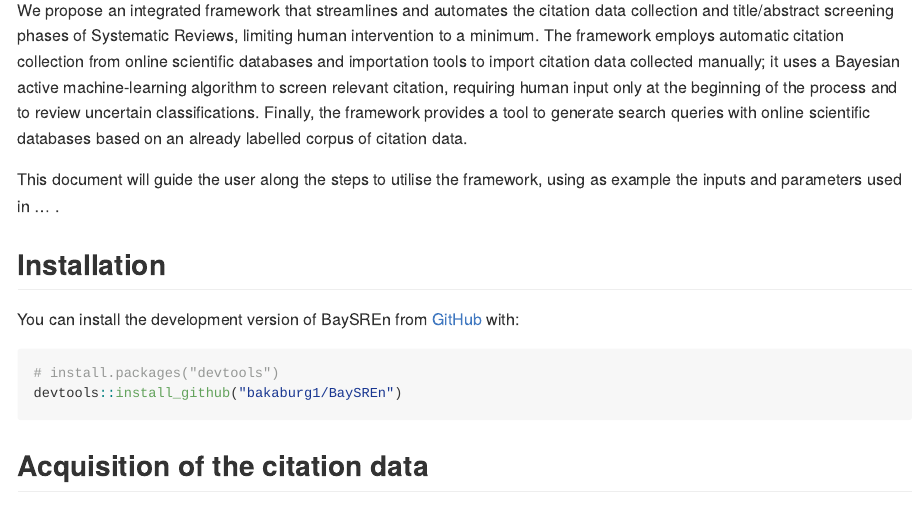
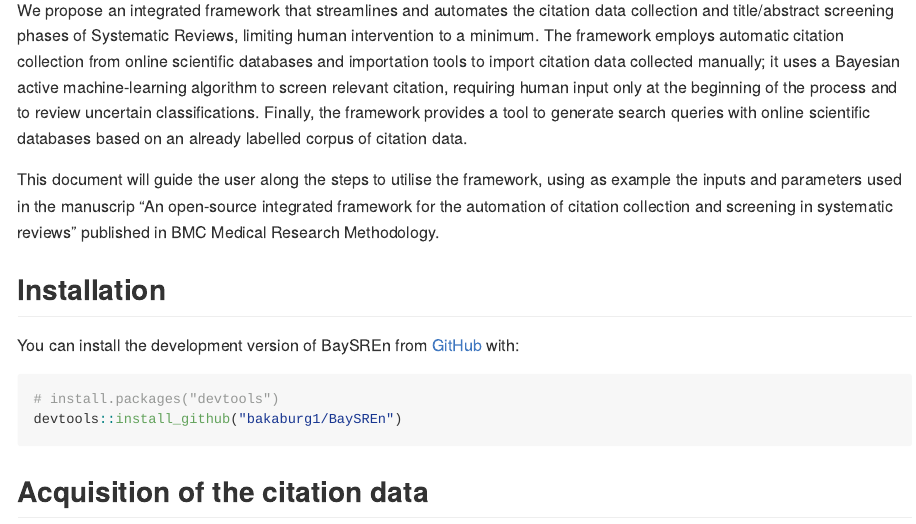
Before and after one commit to bakaburg1/BaySREn, an R Markdown document (README.Rmd): the page in a window 1100 px wide, from 200 px down. The pictures show the output file README.md that the author committed with the source, drawn offline in the style of GitHub.

Commit message:
added reference paper and journal

```diff
--- a/README.Rmd
+++ b/README.Rmd
@@ -26,7 +26,7 @@ The framework employs automatic citation collection from online scientific datab
 it uses a Bayesian active machine-learning algorithm to screen relevant citation, requiring human input only at the beginning of the process and to review uncertain classifications.
 Finally, the framework provides a tool to generate search queries with online scientific databases based on an already labelled corpus of citation data.
 
-This document will guide the user along the steps to utilise the framework, using as example the inputs and parameters used in ... .
+This document will guide the user along the steps to utilise the framework, using as example the inputs and parameters used in the manuscrip "An open-source integrated framework for the automation of citation collection and screening in systematic reviews" published in BMC Medical Research Methodology.
 
 
 ## Installation
```
Also changed, not shown: README.md.
